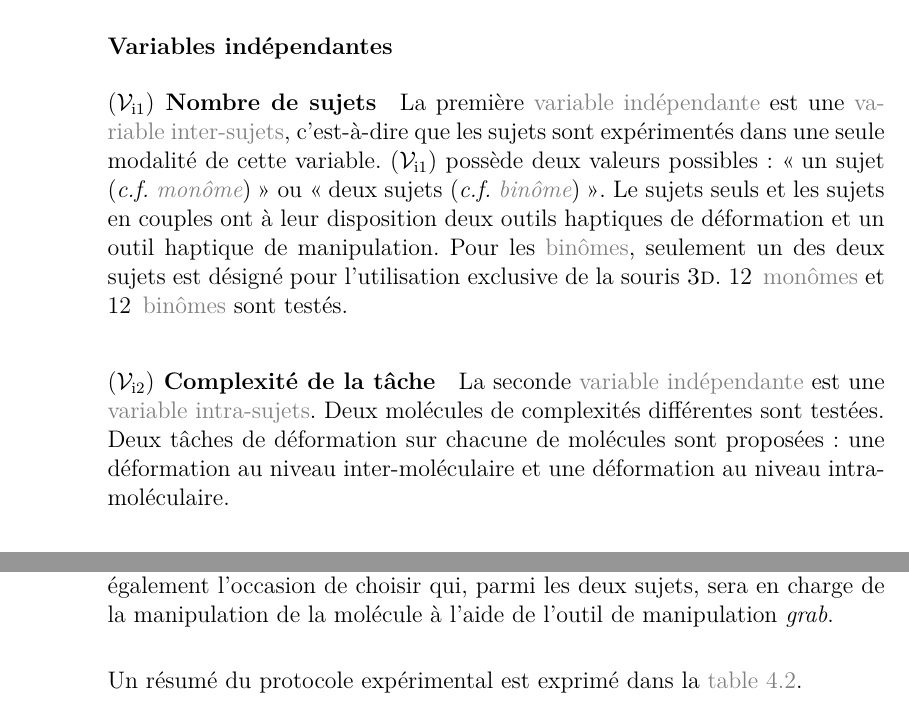
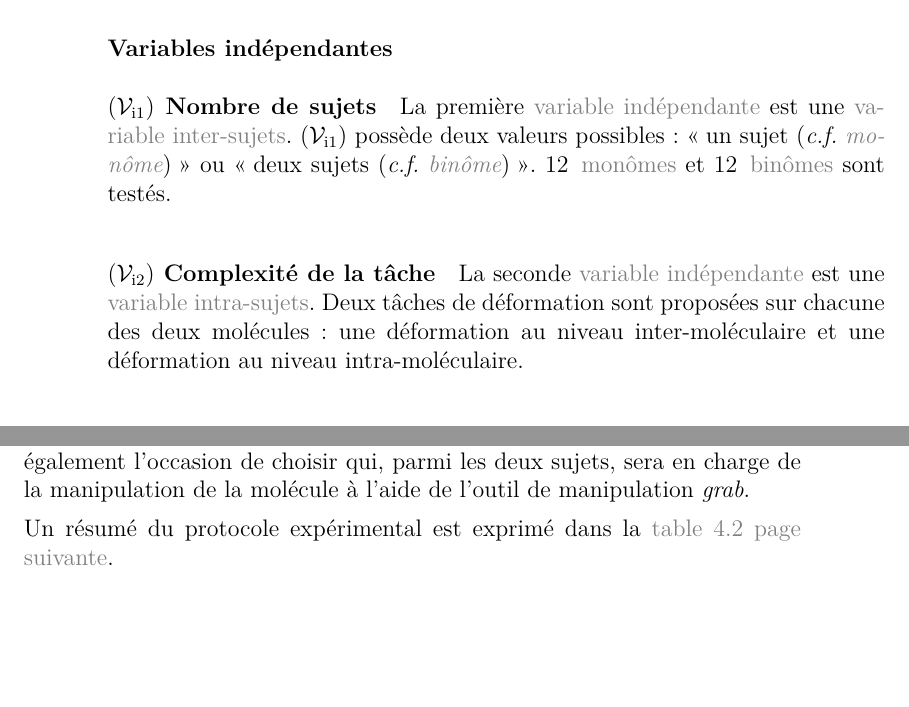
Before and after one commit to simard/These, a LaTeX thesis (main.tex): two parts of pages 78 and 84 of 117 before the commit and two parts of pages 78 and 83 of 117 after it, joined at a grey line, cut so that both start at the same text, the shorter picture padded with empty space. The pictures show the PDF file Thesis.pdf that the author committed with the source.

Commit message:
Improve independent variable for experimentation 2
The independent variables section of the second experimentation by simplifying the description.

```diff
--- a/main.tex
+++ b/main.tex
@@ -1615,16 +1615,13 @@
 				\begin{mysubsection}[sec-exp2-Variables]{Variables}
 					\begin{mysubsubsection}[sss-exp2-VariablesIndependantes]{Variables indépendantes}
 						\begin{myparagraph}[par-exp2-NombreDeSujets]{\myvari{1} Nombre de sujets}
-							La première \myglos{glo-VariableIndependante} est une \myglos{glo-VariableInterSujets}, c'est-à-dire que les sujets sont expérimentés dans une seule modalité de cette variable.
+							La première \myglos{glo-VariableIndependante} est une \myglos{glo-VariableInterSujets}.
 							\myvari{1} possède deux valeurs possibles: \og un sujet (\mycf \myemph{\myglos{glo-Monome}}) \fg ou \og deux sujets (\mycf \myemph{\myglos{glo-Binome}}) \fg.
-							Le sujets seuls et les sujets en couples ont à leur disposition deux outils haptiques de déformation et un outil haptique de manipulation.
-							Pour les \myglos*{glo-Binome}, seulement un des deux sujets est désigné pour l'utilisation exclusive de la souris~\myThreeD.
 							\mynum{12}~\myglos*{glo-Monome} et \mynum{12}~\myglos*{glo-Binome} sont testés.
 						\end{myparagraph}
 						\begin{myparagraph}[par-exp2-ComplexiteDeLaTache]{\myvari{2} Complexité de la tâche}
 							La seconde \myglos{glo-VariableIndependante} est une \myglos{glo-VariableIntraSujets}.
-							Deux molécules de complexités différentes sont testées.
-							Deux tâches de déformation sur chacune de molécules sont proposées : une déformation au niveau inter-moléculaire et une déformation au niveau intra-moléculaire.
+							Deux tâches de déformation sont proposées sur chacune des deux molécules : une déformation au niveau inter-moléculaire et une déformation au niveau intra-moléculaire.
 						\end{myparagraph}
 						\begin{myparagraph}[par-exp2-LeNiveauDApprentissage]{\myvari{3} Le niveau d'apprentissage}
 							La troisième \myglos{glo-VariableIndependante} est une \myglos{glo-VariableIntraSujets}.
```
Also changed, not shown: Thesis.pdf.
